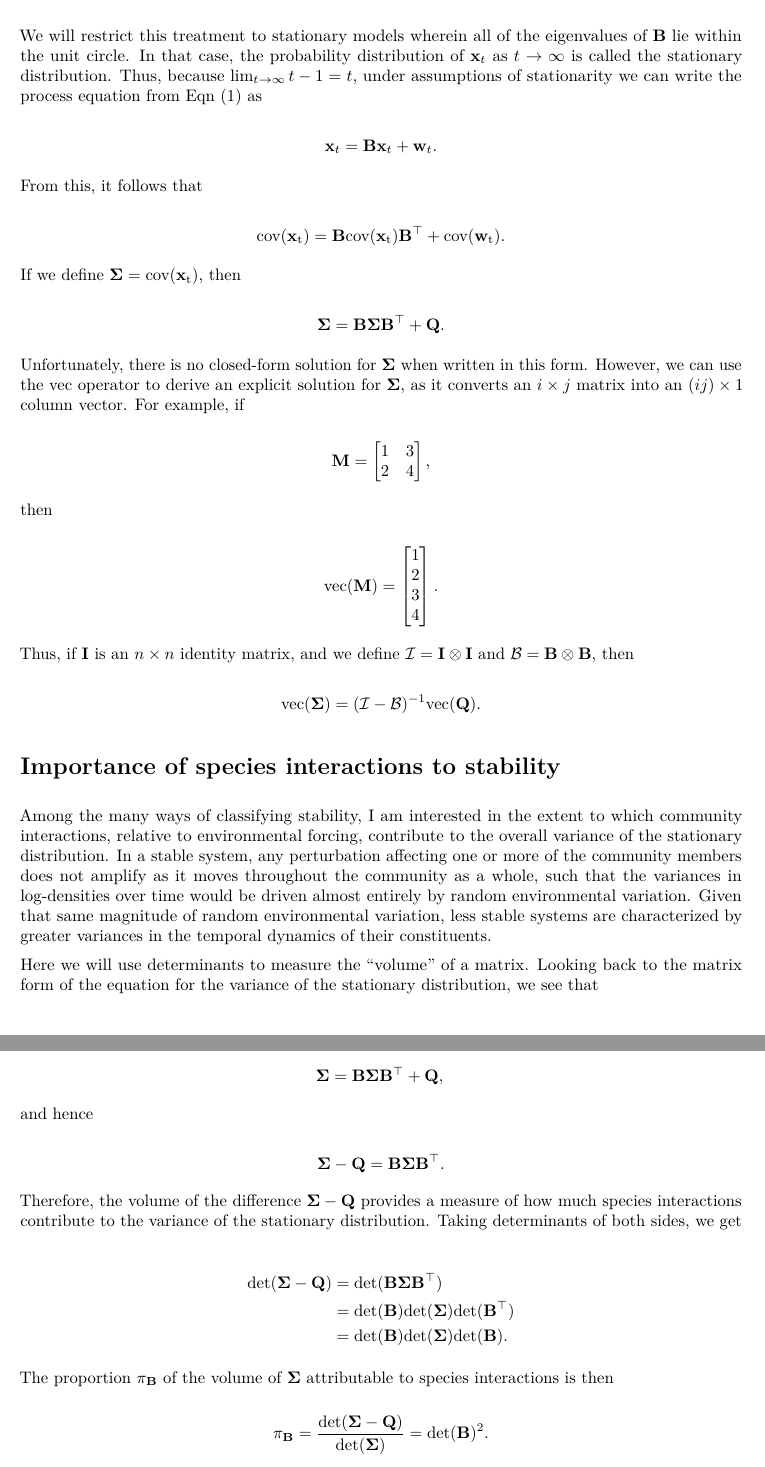
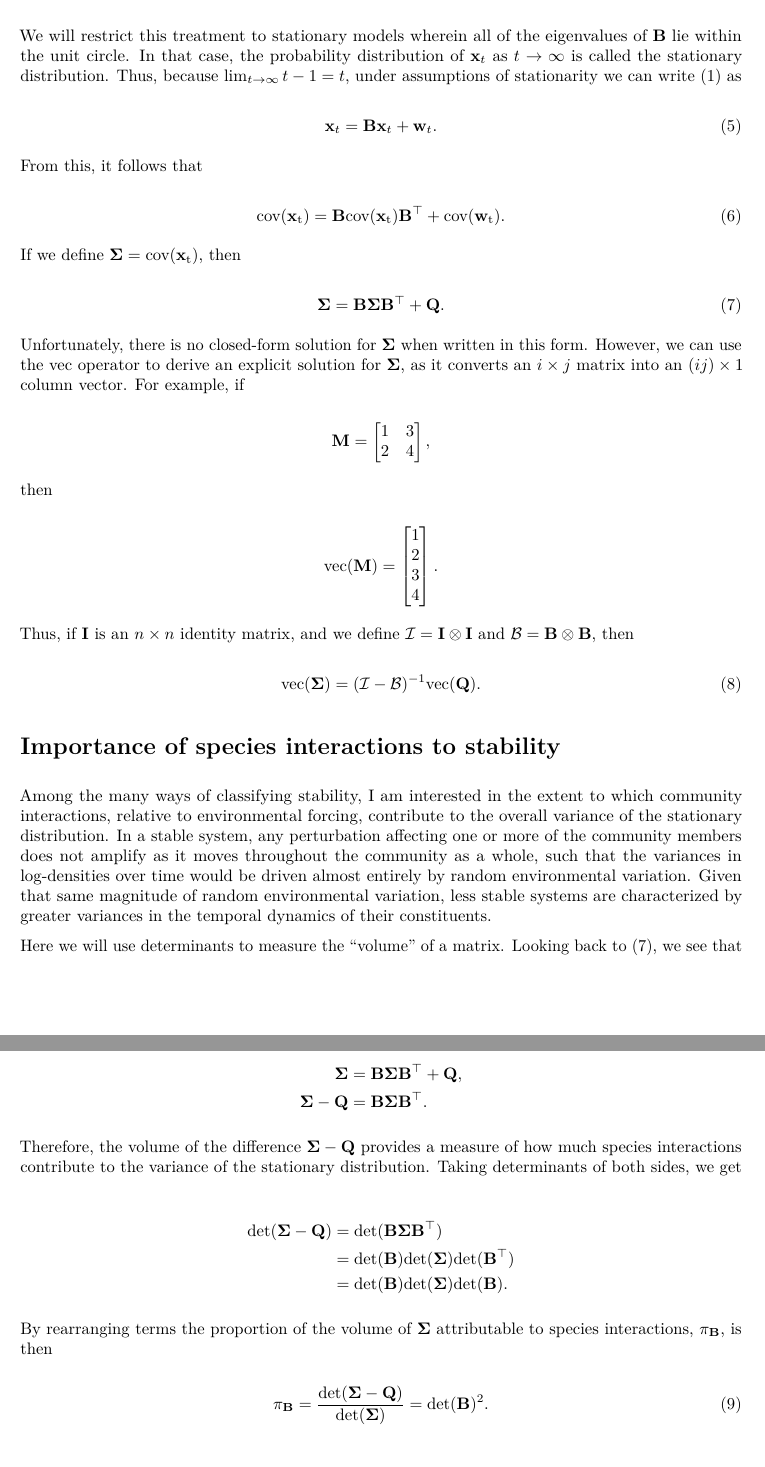
Before and after one commit to mdscheuerell/marstab, an R Markdown document (mar_stab_properties_text.Rmd): two parts of pages 2 and 3 of 4, joined at a grey line, cut so that both start at the same text. The pictures show the output file mar_stab_properties_text.pdf that the author committed with the source.

Commit message:
updated equation labels

```diff
--- a/mar_stab_properties_text.Rmd
+++ b/mar_stab_properties_text.Rmd
@@ -56,27 +56,27 @@ Following Holmes $et~al$.\footnote{Holmes EE $et~al$. (2012) $The~R~Journal$ 4:1
 
 # Variance of the stationary distribution
 
-We will restrict this treatment to stationary models wherein all of the eigenvalues of $\mathbf{B}$ lie within the unit circle. In that case, the probability distribution of $\mathbf{x}_t$ as $t \rightarrow \infty$ is called the stationary distribution. Thus, because $\lim_{t\to\infty} t-1 = t$, under assumptions of stationarity we can write the process equation from Eqn (\ref{eq1}) as
+We will restrict this treatment to stationary models wherein all of the eigenvalues of $\mathbf{B}$ lie within the unit circle. In that case, the probability distribution of $\mathbf{x}_t$ as $t \rightarrow \infty$ is called the stationary distribution. Thus, because $\lim_{t\to\infty} t-1 = t$, under assumptions of stationarity we can write (\ref{eq1}) as
 
-$$
+\begin{equation} \label{eq5}
 \mathbf{x}_t = \mathbf{B} \mathbf{x}_t + \mathbf{w}_t.
-$$
+\end{equation}
 
 From this, it follows that
 
-$$
+\begin{equation} \label{eq6}
 \rm cov(\mathbf{x}_t) = \mathbf{B} cov(\mathbf{x}_t) \mathbf{B}^\top + cov(\mathbf{w}_t).
-$$
+\end{equation}
 
 If we define $\mathbf{\Sigma} = \rm cov(\mathbf{x}_t)$, then
 
-$$
+\begin{equation} \label{eq7}
 \mathbf{\Sigma} = \mathbf{B} \mathbf{\Sigma} \mathbf{B}^\top + \mathbf{Q}.
-$$
+\end{equation}
 
 Unfortunately, there is no closed-form solution for $\mathbf{\Sigma}$ when written in this form. However, we can use the $\text{vec}$ operator to derive an explicit solution for $\mathbf{\Sigma}$, as it converts an $i \times j$ matrix into an $(ij) \times 1$ column vector. For example, if
 
-$$
+\begin{equation*}
 \mathbf{M} =
 \begin{bmatrix}
     1 & 3 \\
@@ -94,29 +94,24 @@ $$
     3 \\
     4
 \end{bmatrix}.
-$$
+\end{equation*}
 
 Thus, if $\mathbf{I}$ is an $n \times n$ identity matrix, and we define $\mathcal{I} = \mathbf{I} \otimes \mathbf{I}$ and $\mathcal{B} = \mathbf{B} \otimes \mathbf{B}$, then
 
-$$
+\begin{equation} \label{eq8}
 \text{vec}(\mathbf{\Sigma}) = (\mathcal{I} - \mathcal{B})^{-1} \text{vec}(\mathbf{Q}).
-$$
+\end{equation}
 
 # Importance of species interactions to stability
 
 Among the many ways of classifying stability, I am interested in the extent to which community interactions, relative to environmental forcing, contribute to the overall variance of the stationary distribution. In a stable system, any perturbation affecting one or more of the community members does not amplify as it moves throughout the community as a whole, such that the variances in log-densities over time would be driven almost entirely by random environmental variation. Given that same magnitude of random environmental variation, less stable systems are characterized by greater variances in the temporal dynamics of their constituents.
 
-Here we will use determinants to measure the "volume" of a matrix. Looking back to the matrix form of the equation for the variance of the stationary distribution, we see that
+Here we will use determinants to measure the "volume" of a matrix. Looking back to (\ref{eq7}), we see that
 
-$$
-\mathbf{\Sigma} = \mathbf{B} \mathbf{\Sigma} \mathbf{B}^\top + \mathbf{Q}, \\
-$$
-
-and hence
-
-$$
-\mathbf{\Sigma} - \mathbf{Q} = \mathbf{B} \mathbf{\Sigma} \mathbf{B}^\top.
-$$
+\begin{align*}
+\mathbf{\Sigma} &= \mathbf{B} \mathbf{\Sigma} \mathbf{B}^\top + \mathbf{Q}, \\
+\mathbf{\Sigma} - \mathbf{Q} &= \mathbf{B} \mathbf{\Sigma} \mathbf{B}^\top.
+\end{align*}
 
 Therefore, the volume of the difference $\mathbf{\Sigma} - \mathbf{Q}$ provides a measure of how much species interactions contribute to the variance of the stationary distribution. Taking determinants of both sides, we get
 
@@ -126,11 +121,11 @@ Therefore, the volume of the difference $\mathbf{\Sigma} - \mathbf{Q}$ provides
  &= \text{det}(\mathbf{B}) \text{det}(\mathbf{\Sigma}) \text{det}(\mathbf{B}).
 \end{align*}
 
-The proportion $\pi_\mathbf{B}$ of the volume of $\mathbf{\Sigma}$ attributable to species interactions is then
+By rearranging terms the proportion of the volume of $\mathbf{\Sigma}$ attributable to species interactions, $\pi_\mathbf{B}$, is then
 
-$$
+\begin{equation} \label{eq11}
 \pi_\mathbf{B}  = \frac{\text{det}(\mathbf{\Sigma} - \mathbf{Q})}{\text{det}(\mathbf{\Sigma})} = \text{det}(\mathbf{B})^2.
-$$
+\end{equation}
 
 We can formally examine the sensitivity of $\text{det}(\mathbf{B})^2$ to each of the elements in $\mathbf{B}$ via the following relationship:
 
```
Also changed, not shown: mar_stab_properties_text.pdf, mar_stab_properties_text.Rmd (30 more changed lines).
